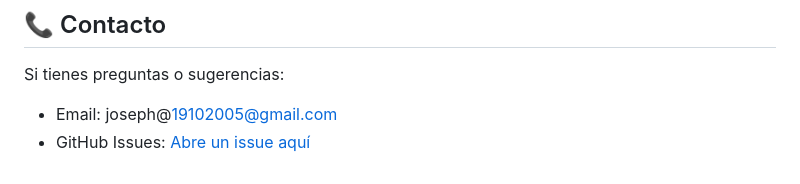
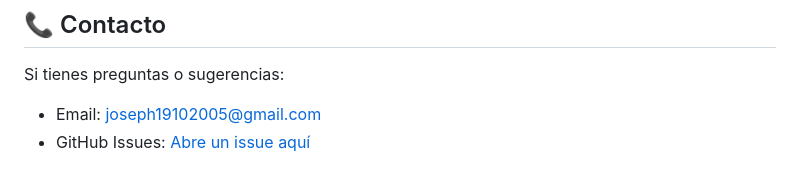
Before and after one commit to Pochonski/SnakeGame, a Markdown page: README.md, the part around the change. Drawn GitHub-style.

```diff
--- a/README.md
+++ b/README.md
@@ -218,5 +218,5 @@ Este proyecto está bajo la Licencia MIT - mira el archivo [LICENSE](LICENSE) pa
 
 Si tienes preguntas o sugerencias:
 
-- Email: joseph@19102005@gmail.com
+- Email: joseph19102005@gmail.com
 - GitHub Issues: [Abre un issue aquí](https://github.com/tu-usuario/snake-game/issues)
```
